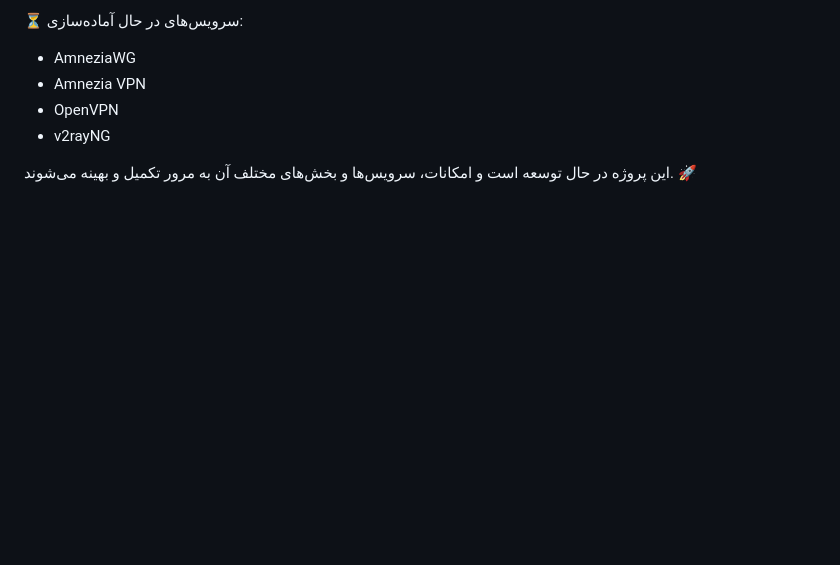
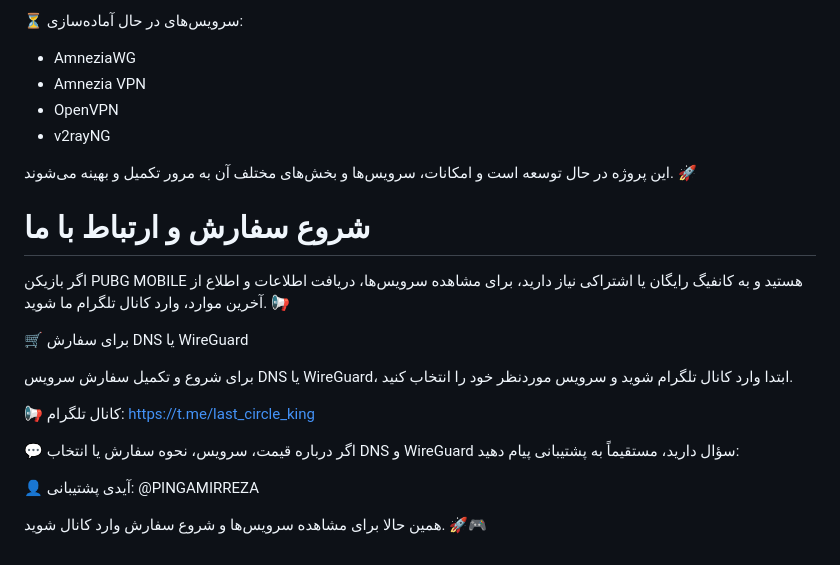
Before and after one commit to Farzaf65/config-shop, a Markdown page: README.md, the part around the change. Drawn GitHub-style; blank space fills up the shorter version.

```diff
--- a/README.md
+++ b/README.md
@@ -53,3 +53,22 @@
 - v2rayNG
 
 این پروژه در حال توسعه است و امکانات، سرویس‌ها و بخش‌های مختلف آن به مرور تکمیل و بهینه می‌شوند. 🚀
+
+
+# شروع سفارش و ارتباط با ما
+
+اگر بازیکن PUBG MOBILE هستید و به کانفیگ رایگان یا اشتراکی نیاز دارید، برای مشاهده سرویس‌ها، دریافت اطلاعات و اطلاع از آخرین موارد، وارد کانال تلگرام ما شوید. 📢
+
+🛒 برای سفارش DNS یا WireGuard
+
+برای شروع و تکمیل سفارش سرویس DNS یا WireGuard، ابتدا وارد کانال تلگرام شوید و سرویس موردنظر خود را انتخاب کنید.
+
+📢 کانال تلگرام:
+https://t.me/last_circle_king
+
+💬 اگر درباره قیمت، سرویس، نحوه سفارش یا انتخاب DNS و WireGuard سؤال دارید، مستقیماً به پشتیبانی پیام دهید:
+
+👤 آیدی پشتیبانی:
+@PINGAMIRREZA
+
+همین حالا برای مشاهده سرویس‌ها و شروع سفارش وارد کانال شوید. 🚀🎮
```
